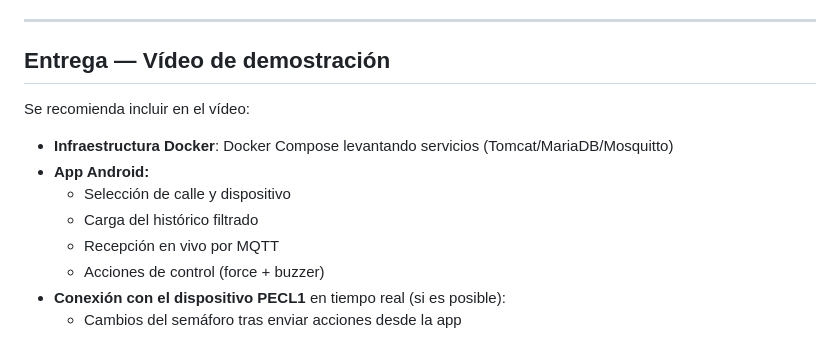
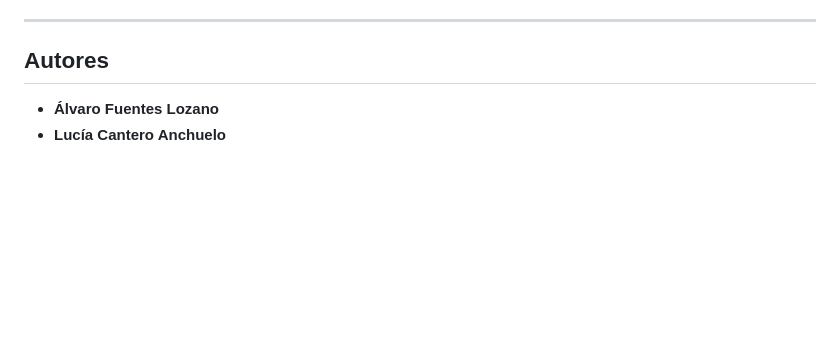
Before and after one commit to afuentesl05/PECL-UrbanTrafficLight, a Markdown page: README.md, the part around the change. Drawn GitHub-style; blank space fills up the shorter version.

```diff
--- a/README.md
+++ b/README.md
@@ -213,15 +213,7 @@ La app **AppPECL3** permite:
 
 ---
 
-## Entrega — Vídeo de demostración
+## Autores
 
-Se recomienda incluir en el vídeo:
-
-- **Infraestructura Docker**: Docker Compose levantando servicios (Tomcat/MariaDB/Mosquitto)
-- **App Android:**
-  - Selección de calle y dispositivo
-  - Carga del histórico filtrado
-  - Recepción en vivo por MQTT
-  - Acciones de control (force + buzzer)
-- **Conexión con el dispositivo PECL1** en tiempo real (si es posible):
-  - Cambios del semáforo tras enviar acciones desde la app
+- **Álvaro Fuentes Lozano**
+- **Lucía Cantero Anchuelo**
```
